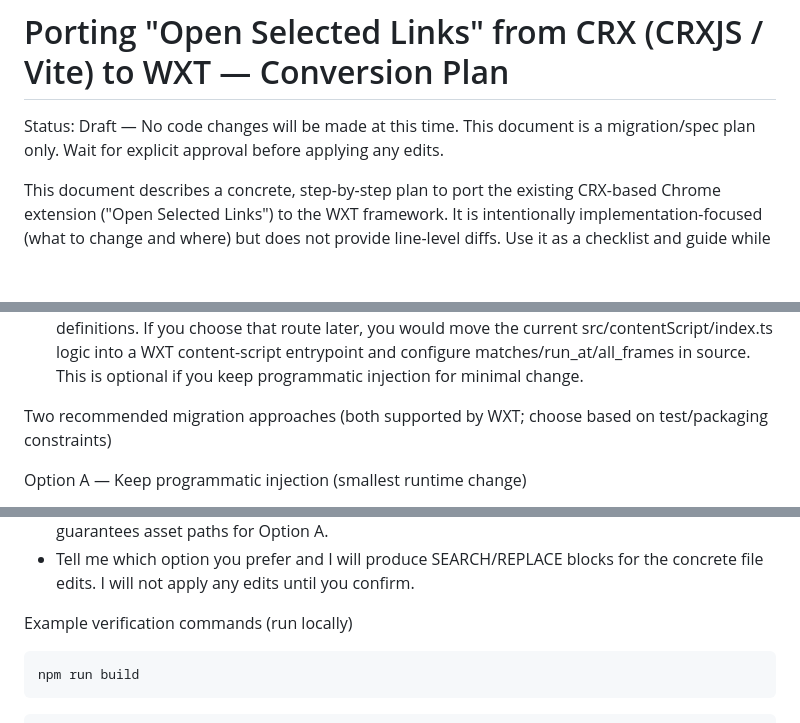
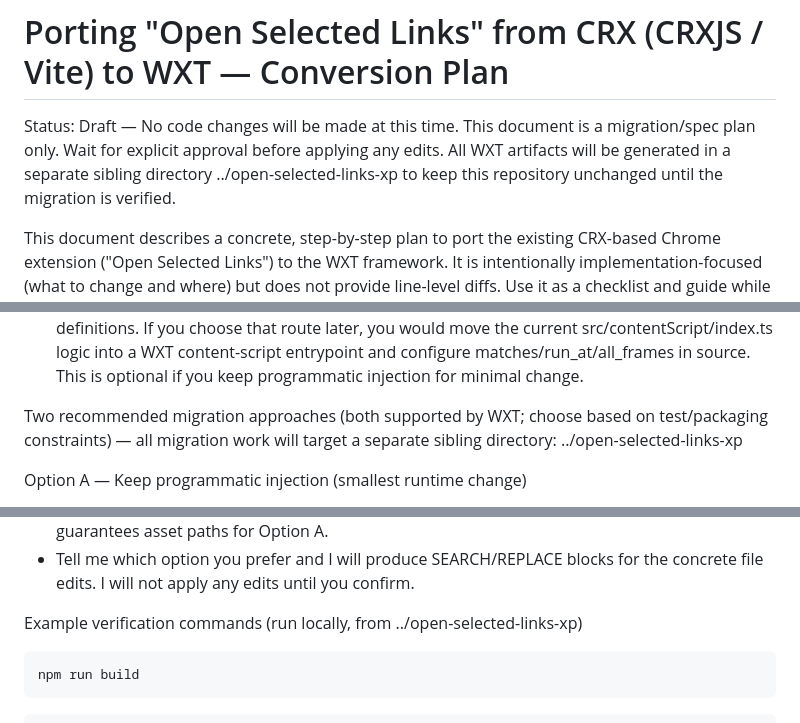
Before and after one commit to nkrishnaswami/open-selected-links, a Markdown page: convert-to-wxt.md, 3 parts joined by grey strips. Rendered like a GitHub page; blank space fills up the shorter version.

Commit message:
docs: note that WXT artifacts are generated in ../open-selected-links-xp
Co-authored-by: aider (gpt-5) <aider@aider.chat>

````diff
--- a/convert-to-wxt.md
+++ b/convert-to-wxt.md
@@ -1,6 +1,6 @@
 # Porting "Open Selected Links" from CRX (CRXJS / Vite) to WXT — Conversion Plan
 
-Status: Draft — No code changes will be made at this time. This document is a migration/spec plan only. Wait for explicit approval before applying any edits.
+Status: Draft — No code changes will be made at this time. This document is a migration/spec plan only. Wait for explicit approval before applying any edits. All WXT artifacts will be generated in a separate sibling directory ../open-selected-links-xp to keep this repository unchanged until the migration is verified.
 
 This document describes a concrete, step-by-step plan to port the existing CRX-based Chrome extension ("Open Selected Links") to the WXT framework. It is intentionally implementation-focused (what to change and where) but does not provide line-level diffs. Use it as a checklist and guide while performing the migration.
 
@@ -31,7 +31,7 @@ Important note about content scripts and WXT
 - For WXT testing/packaging you must ensure the content script and CSS are present in the final packaged layout at stable paths that your runtime code passes to chrome.scripting.executeScript / insertCSS or else register the content script declaratively in the manifest in a way WXT expects.
 - In WXT projects, content scripts are typically declared in source via entrypoint files (for example, under an entrypoints/ directory), and WXT generates the manifest content_scripts from those definitions. If you choose that route later, you would move the current src/contentScript/index.ts logic into a WXT content-script entrypoint and configure matches/run_at/all_frames in source. This is optional if you keep programmatic injection for minimal change.
 
-Two recommended migration approaches (both supported by WXT; choose based on test/packaging constraints)
+Two recommended migration approaches (both supported by WXT; choose based on test/packaging constraints) — all migration work will target a separate sibling directory: ../open-selected-links-xp
 
 Option A — Keep programmatic injection (smallest runtime change)
 - What to do:
@@ -131,7 +131,7 @@ Suggested next steps (pick one)
 - Or I can add notes and a manifest-generation script that preserves programmatic injection but guarantees asset paths for Option A.
 - Tell me which option you prefer and I will produce SEARCH/REPLACE blocks for the concrete file edits. I will not apply any edits until you confirm.
 
-Example verification commands (run locally)
+Example verification commands (run locally, from ../open-selected-links-xp)
 ```bash
 npm run build
 ```
````
Also changed, not shown: other parts of convert-to-wxt.md (+1 -1 lines).
